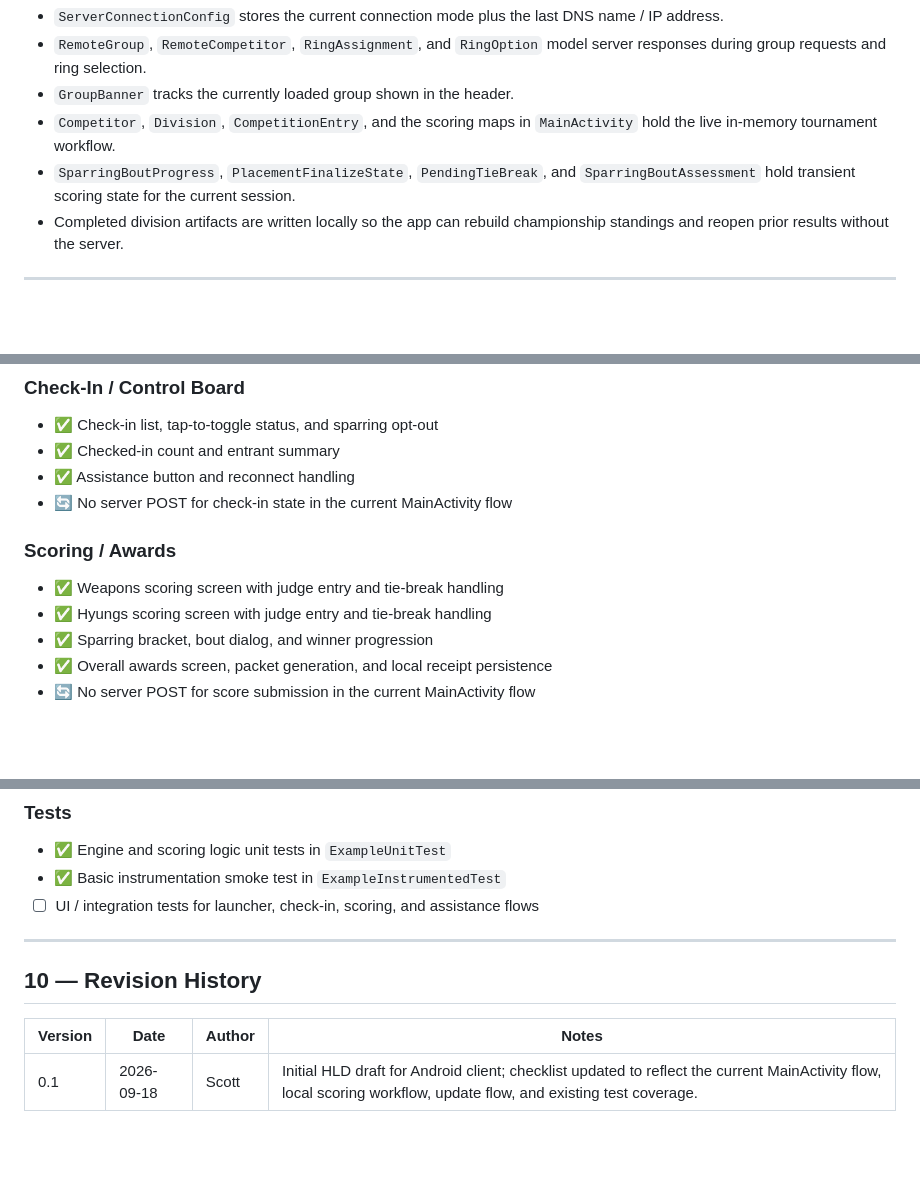
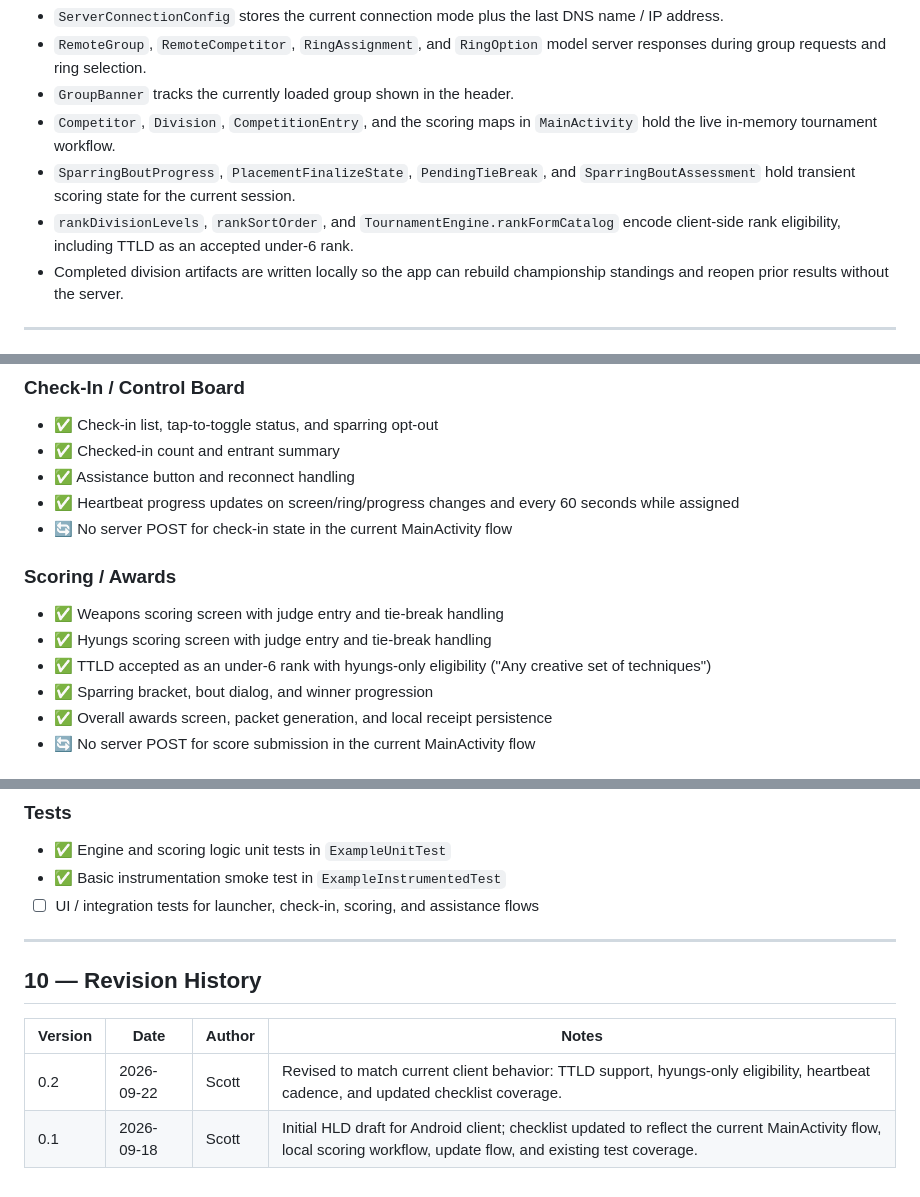
Before and after one commit to Summ0607/tournament-app, a Markdown page: docs/HLD-app.md, 3 parts joined by grey strips. GitHub-like rendering; blank space fills up the shorter version.

```diff
--- a/docs/HLD-app.md
+++ b/docs/HLD-app.md
@@ -156,6 +158,7 @@ The app keeps competition state in memory and persists only a few durable artifa
 - `GroupBanner` tracks the currently loaded group shown in the header.
 - `Competitor`, `Division`, `CompetitionEntry`, and the scoring maps in `MainActivity` hold the live in-memory tournament workflow.
 - `SparringBoutProgress`, `PlacementFinalizeState`, `PendingTieBreak`, and `SparringBoutAssessment` hold transient scoring state for the current session.
+- `rankDivisionLevels`, `rankSortOrder`, and `TournamentEngine.rankFormCatalog` encode client-side rank eligibility, including TTLD as an accepted under-6 rank.
 - Completed division artifacts are written locally so the app can rebuild championship standings and reopen prior results without the server.
 
 
@@ -254,12 +257,14 @@ For server-side route details and ring assignment logic, refer to the server HLD
 - ✅ Check-in list, tap-to-toggle status, and sparring opt-out
 - ✅ Checked-in count and entrant summary
 - ✅ Assistance button and reconnect handling
+- ✅ Heartbeat progress updates on screen/ring/progress changes and every 60 seconds while assigned
 - 🔄 No server POST for check-in state in the current MainActivity flow
 
 ### Scoring / Awards
 
 - ✅ Weapons scoring screen with judge entry and tie-break handling
 - ✅ Hyungs scoring screen with judge entry and tie-break handling
+- ✅ TTLD accepted as an under-6 rank with hyungs-only eligibility ("Any creative set of techniques")
 - ✅ Sparring bracket, bout dialog, and winner progression
 - ✅ Overall awards screen, packet generation, and local receipt persistence
 - 🔄 No server POST for score submission in the current MainActivity flow
@@ -277,15 +282,11 @@ For server-side route details and ring assignment logic, refer to the server HLD
 - ☐ UI / integration tests for launcher, check-in, scoring, and assistance flows
 
 
-
-
 ---
-
-
-
 
 ## 10 — Revision History
 
 | Version | Date | Author | Notes |
 | --- | --- | --- | --- |
+| 0.2 | 2026-09-22 | Scott | Revised to match current client behavior: TTLD support, hyungs-only eligibility, heartbeat cadence, and updated checklist coverage. |
 | 0.1 | 2026-09-18 | Scott | Initial HLD draft for Android client; checklist updated to reflect the current MainActivity flow, local scoring workflow, update flow, and existing test coverage. |
```
Also changed, not shown: other parts of docs/HLD-app.md (+7 -5 lines).
